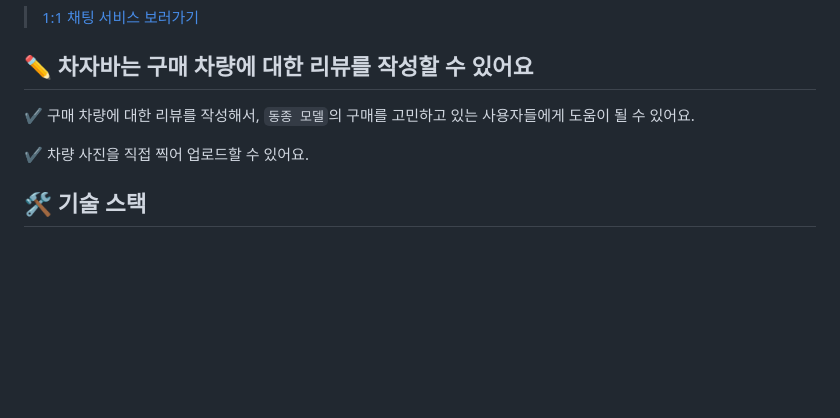
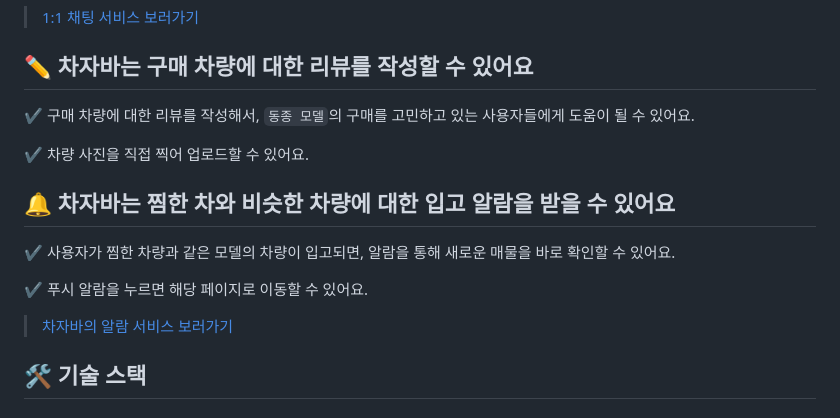
Before and after one commit to hyundai-autoever-third-project-team4/CarMarketplaceApp-BE, a Markdown page: README.md, the part around the change. Drawn GitHub-style; blank space fills up the shorter version.

```diff
--- a/README.md
+++ b/README.md
@@ -69,6 +69,14 @@
 
 ✔️ 차량 사진을 직접 찍어 업로드할 수 있어요.
 
+## 🔔 차자바는 찜한 차와 비슷한 차량에 대한 입고 알람을 받을 수 있어요
+
+✔️ 사용자가 찜한 차량과 같은 모델의 차량이 입고되면, 알람을 통해 새로운 매물을 바로 확인할 수 있어요.
+
+✔️ 푸시 알람을 누르면 해당 페이지로 이동할 수 있어요.
+
+> [차자바의 알람 서비스 보러가기](https://jelly-literature-7f3.notion.site/5808c01f964844f49bb919e6d8b0ae6e?pvs=4)
+
 ## 🛠️ 기술 스택
 
 ### 🔧 백엔드
```
